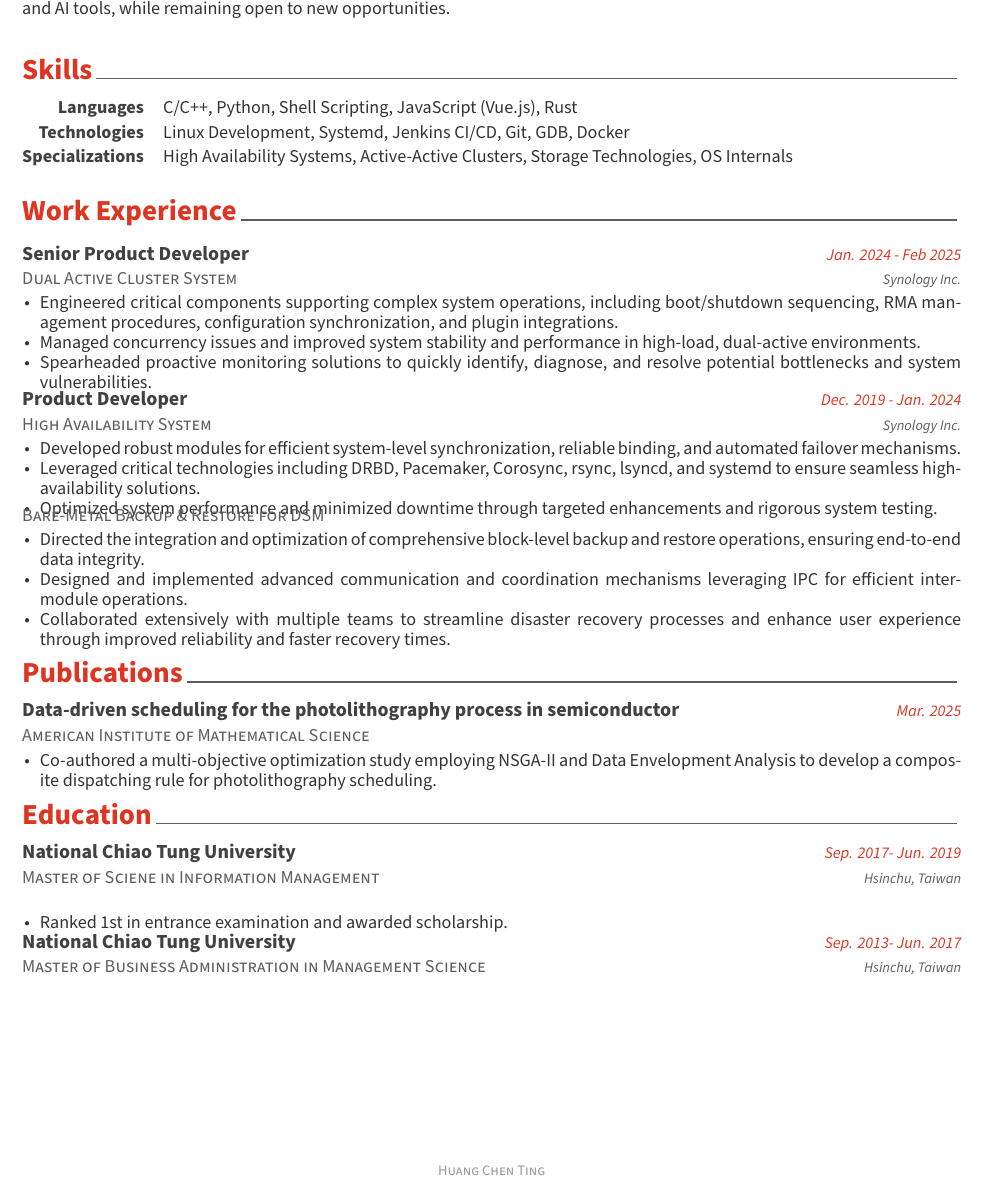
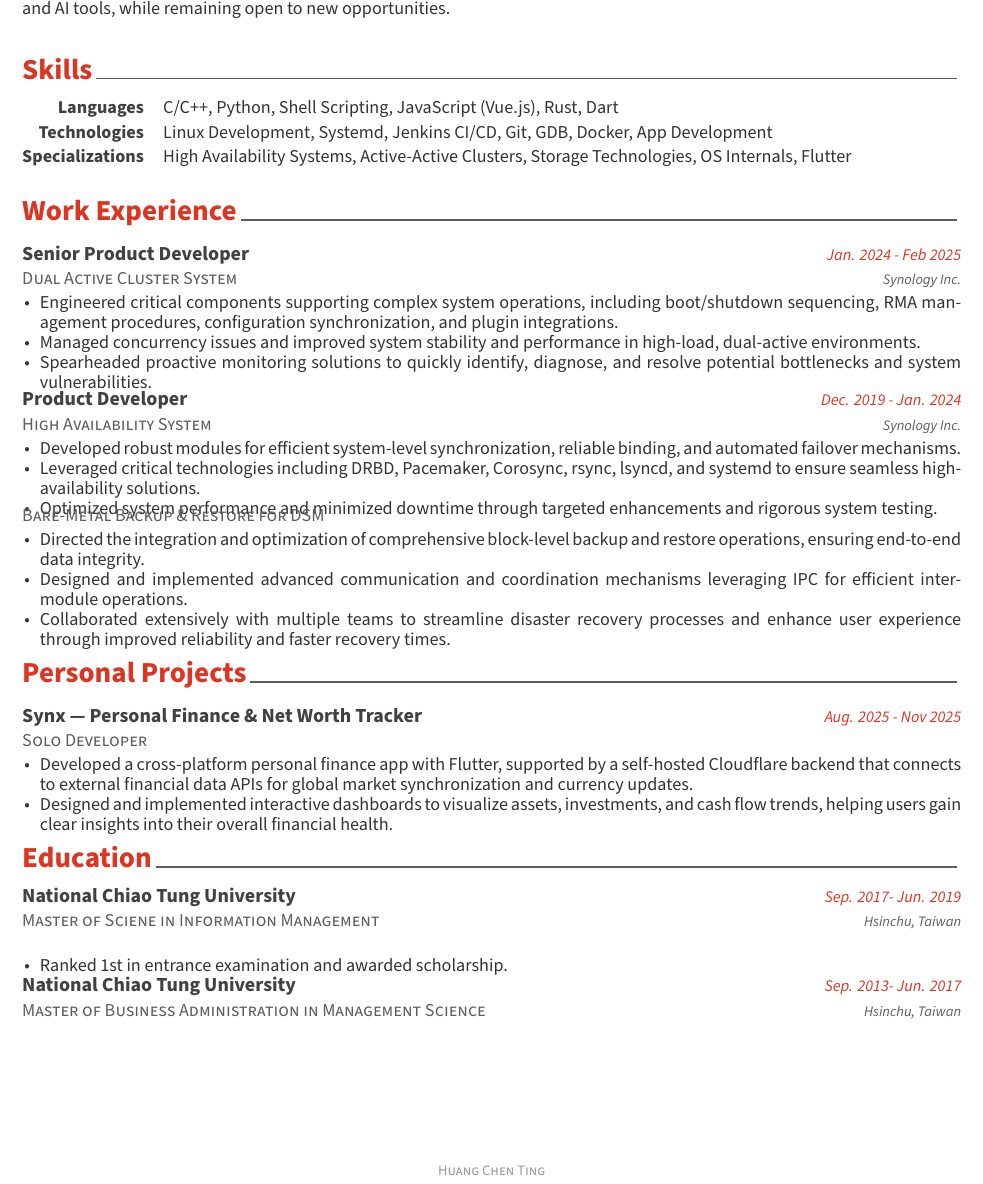
Before and after one commit to AsheeHuang/awesome-cv, a LaTeX CV (src/resume.tex, which reads src/resume/projects.tex, src/resume/skills.tex, src/resume/writing.tex): part of the page, cut so that both start at the same text. Compiled offline with XeLaTeX.

```diff
--- a/src/resume.tex
+++ b/src/resume.tex
@@ -106,7 +106,7 @@
 % \input{resume/honors.tex}
 % \input{resume/presentation.tex}
 % \input{resume/committees.tex}
-\input{resume/writing.tex}
+\input{resume/projects.tex}
 \input{resume/education.tex}
 % \input{resume/extracurricular.tex}
 
--- /dev/null
+++ b/src/resume/projects.tex
@@ -0,0 +1,26 @@
+%-------------------------------------------------------------------------------
+%	SECTION TITLE
+%-------------------------------------------------------------------------------
+\cvsection{Personal Projects}
+
+
+%-------------------------------------------------------------------------------
+%	CONTENT
+%-------------------------------------------------------------------------------
+\begin{cventries}
+
+%---------------------------------------------------------
+  \cventry
+    {\sloppy Solo Developer}% Role
+    {\href{https://synxapp.com} {Synx — Personal Finance \& Net Worth Tracker}} % Title
+    {Aug. 2025 - Nov 2025} % Date(s)
+    {} % Location
+    {
+      \begin{cvitems} % Description(s)
+        \item {Developed a cross-platform personal finance app with Flutter, supported by a self-hosted Cloudflare backend that connects to external financial data APIs for global market synchronization and currency updates.}
+        \item {Designed and implemented interactive dashboards to visualize assets, investments, and cash flow trends, helping users gain clear insights into their overall financial health.}
+      \end{cvitems}
+    }
+
+%---------------------------------------------------------
+\end{cventries}
--- a/src/resume/skills.tex
+++ b/src/resume/skills.tex
@@ -12,17 +12,17 @@
 %---------------------------------------------------------
   \cvskill
     {Languages} % Category
-    {C/C++, Python, Shell Scripting, JavaScript (Vue.js), Rust} % Skills
+    {C/C++, Python, Shell Scripting, JavaScript (Vue.js), Rust, Dart} % Skills
 
 %---------------------------------------------------------
   \cvskill
     {Technologies} % Category
-    {Linux Development, Systemd, Jenkins CI/CD, Git, GDB, Docker} % Skills
+    {Linux Development, Systemd, Jenkins CI/CD, Git, GDB, Docker, App Development} % Skills
 
 %---------------------------------------------------------
   \cvskill
     {Specializations} % Category
-    {High Availability Systems, Active-Active Clusters, Storage Technologies, OS Internals} % Skills
+    {High Availability Systems, Active-Active Clusters, Storage Technologies, OS Internals, Flutter} % Skills
 
 %---------------------------------------------------------
 \end{cvskills}
--- a/src/resume/writing.tex
+++ /dev/null
@@ -1,25 +0,0 @@
-%-------------------------------------------------------------------------------
-%	SECTION TITLE
-%-------------------------------------------------------------------------------
-\cvsection{Publications}
-
-
-%-------------------------------------------------------------------------------
-%	CONTENT
-%-------------------------------------------------------------------------------
-\begin{cventries}
-
-%---------------------------------------------------------
-  \cventry
-    {\sloppy American Institute of Mathematical Science}% Role
-    {Data-driven scheduling for the photolithography process in semiconductor} % Title
-    {Mar. 2025} % Date(s)
-    {} % Location
-    {
-      \begin{cvitems} % Description(s)
-        \item {Co‑authored a multi‑objective optimization study employing NSGA‑II and Data Envelopment Analysis to develop a composite dispatching rule for photolithography scheduling.}
-      \end{cvitems}
-    }
-
-%---------------------------------------------------------
-\end{cventries}
```
Also changed, not shown: src/resume.pdf (deleted), 2 other files.
